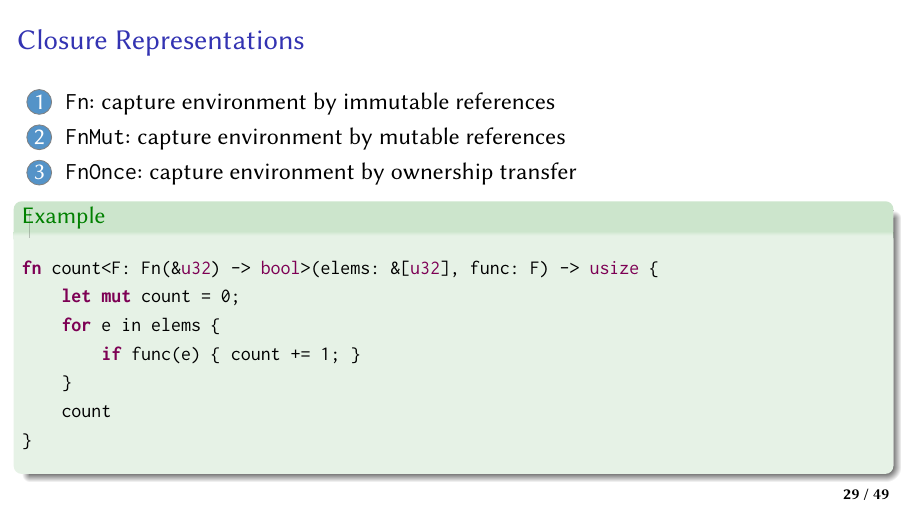
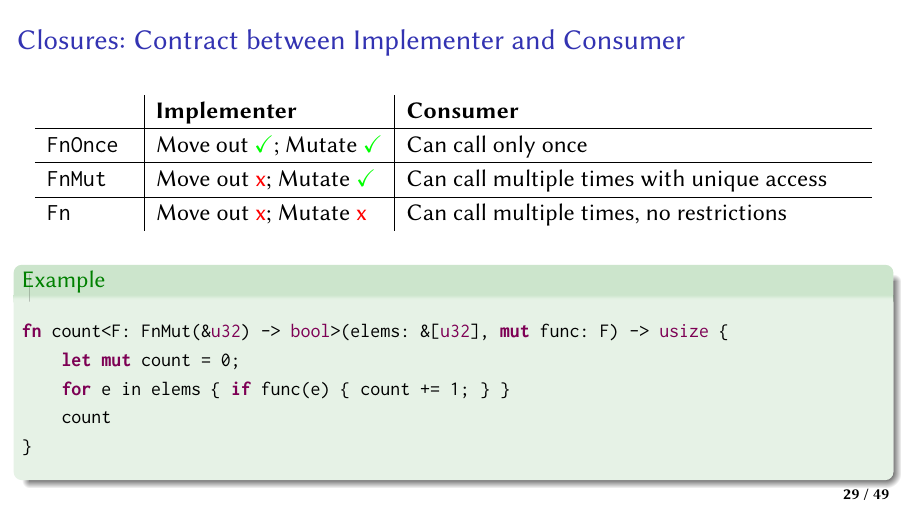
Before and after one commit to Nils-TUD/sysprog-rust, LaTeX slides (slides/main.tex, which reads slides/structs-enums.tex): page 51 of 85 before the commit and page 52 of 86 after it. Compiled offline with pdfLaTeX.

Commit message:
Improved closure explanation.

```diff
--- a/slides/structs-enums.tex
+++ b/slides/structs-enums.tex
@@ -101,7 +101,7 @@ if let Message::Read(pos, num) = msg {
 \end{frame}
 
 \begin{frame}[fragile]
-    \frametitle{Closure Basics}
+    \frametitle{Closures: Basics}
 
     \begin{itemize}
         \item<1-> Closures are anonymous functions that can be stored:
@@ -119,28 +119,53 @@ fn foo() {
     \end{itemize}
 \end{frame}
 
+\newcommand{\closgood}{{\color{green}\checkmark}}
+\newcommand{\closbad}{{\color{red}x}}
+
 \begin{frame}[fragile]
-    \frametitle{Closure Representations}
+    \frametitle{Closures: Contract between Implementer and Consumer}
 
-    \begin{enumerate}
-        \item \texttt{Fn}: capture environment by immutable references
-        \item \texttt{FnMut}: capture environment by mutable references
-        \item \texttt{FnOnce}: capture environment by ownership transfer
-    \end{enumerate}
+    \begin{overlayarea}{\linewidth}{10cm}
 
-    \pause
+    \onslide<1->{
+    \begin{center}
+    \begin{tabular}{ p{1.5cm}|p{4cm}|p{8cm} }
+     & \textbf{Implementer} & \textbf{Consumer} \\
+     \hline
+     \texttt{FnOnce} & Move out \closgood{}; Mutate \closgood{} & Can call only once \\
+     \hline
+     \texttt{FnMut} & Move out \closbad{}; Mutate \closgood{} & Can call multiple times with unique access \\
+     \hline
+     \texttt{Fn} & Move out \closbad{}; Mutate \closbad{} & Can call multiple times, no restrictions \\
+    \end{tabular}
+    \end{center}
+    }
 
+    \begin{onlyenv}<2>
     \begin{exampleblock}{Example}
     \begin{lstlisting}[language=rust]
-fn count<F: Fn(&u32) -> bool>(elems: &[u32], func: F) -> usize {
+fn count<F: ...>(elems: &[u32], func: F) -> usize {
     let mut count = 0;
-    for e in elems {
-        if func(e) { count += 1; }
-    }
+    for e in elems { if func(e) { count += 1; } }
     count
 }
     \end{lstlisting}
     \end{exampleblock}
+    \end{onlyenv}
+
+    \begin{onlyenv}<3>
+    \begin{exampleblock}{Example}
+    \begin{lstlisting}[language=rust]
+fn count<F: FnMut(&u32) -> bool>(elems: &[u32], mut func: F) -> usize {
+    let mut count = 0;
+    for e in elems { if func(e) { count += 1; } }
+    count
+}
+    \end{lstlisting}
+    \end{exampleblock}
+    \end{onlyenv}
+
+    \end{overlayarea}
 \end{frame}
 
 \begin{frame}[fragile]
```
